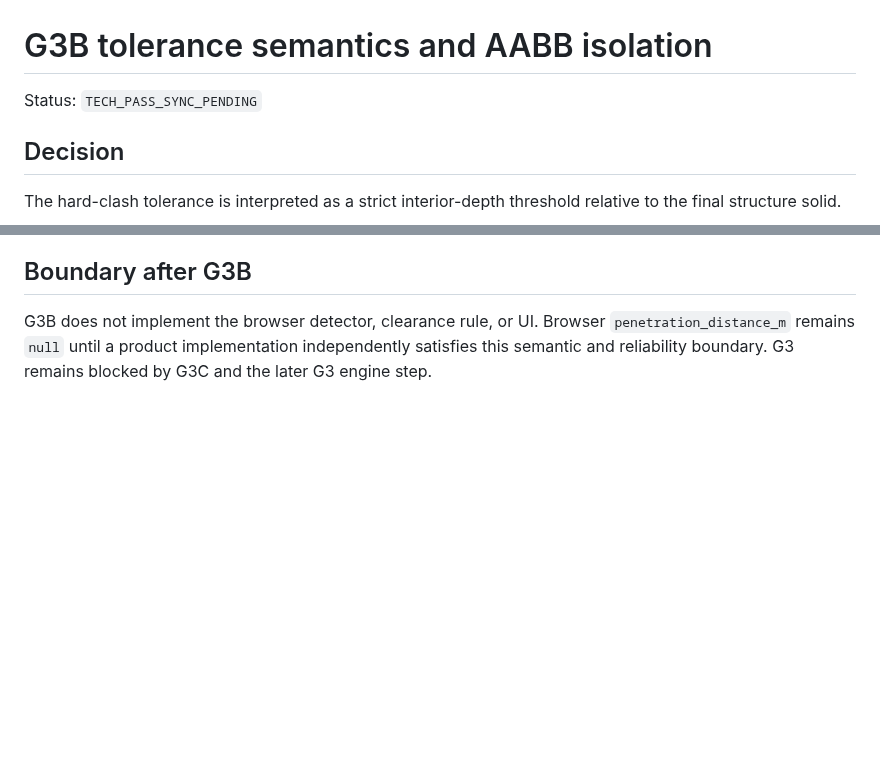
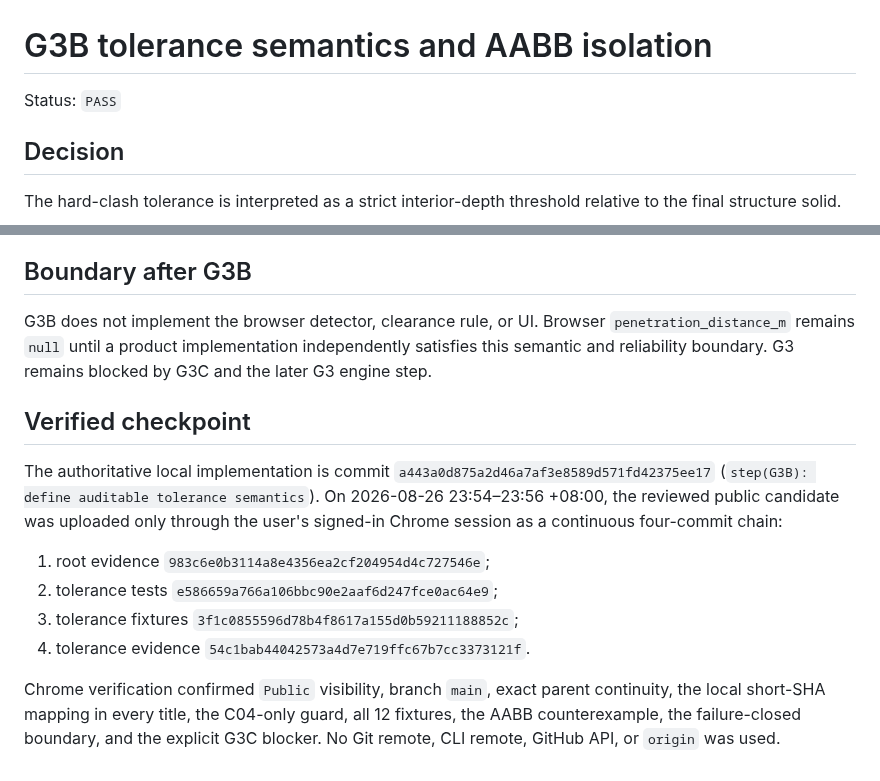
Before and after one commit to delongwangshu49-hub/ifc-clashtrace, a Markdown page: docs/g3b-tolerance-semantics.md, 2 parts joined by grey strips. Rendered like a GitHub page; blank space fills up the shorter version.

Commit message:
G3B PASS evidence | local 08a4add

```diff
--- a/docs/g3b-tolerance-semantics.md
+++ b/docs/g3b-tolerance-semantics.md
@@ -1,6 +1,6 @@
 # G3B tolerance semantics and AABB isolation
 
-Status: `TECH_PASS_SYNC_PENDING`
+Status: `PASS`
 
 ## Decision
 
@@ -83,3 +83,14 @@ The initial G0A audit script is a historical baseline audit and is not stage-inv
 ## Boundary after G3B
 
 G3B does not implement the browser detector, clearance rule, or UI. Browser `penetration_distance_m` remains `null` until a product implementation independently satisfies this semantic and reliability boundary. G3 remains blocked by G3C and the later G3 engine step.
+
+## Verified checkpoint
+
+The authoritative local implementation is commit `a443a0d875a2d46a7af3e8589d571fd42375ee17` (`step(G3B): define auditable tolerance semantics`). On 2026-08-26 23:54–23:56 +08:00, the reviewed public candidate was uploaded only through the user's signed-in Chrome session as a continuous four-commit chain:
+
+1. root evidence `983c6e0b3114a8e4356ea2cf204954d4c727546e`;
+2. tolerance tests `e586659a766a106bbc90e2aaf6d247fce0ac64e9`;
+3. tolerance fixtures `3f1c0855596d78b4f8617a155d0b59211188852c`;
+4. tolerance evidence `54c1bab44042573a4d7e719ffc67b7cc3373121f`.
+
+Chrome verification confirmed `Public` visibility, branch `main`, exact parent continuity, the local short-SHA mapping in every title, the C04-only guard, all 12 fixtures, the AABB counterexample, the failure-closed boundary, and the explicit G3C blocker. No Git remote, CLI remote, GitHub API, or `origin` was used.
```
